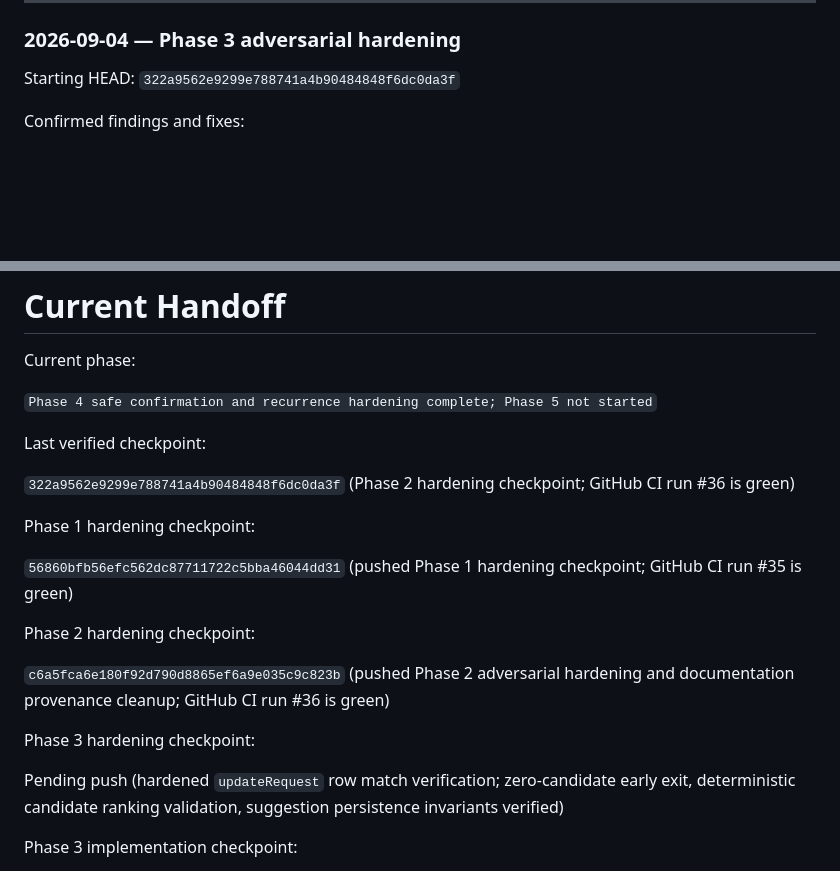
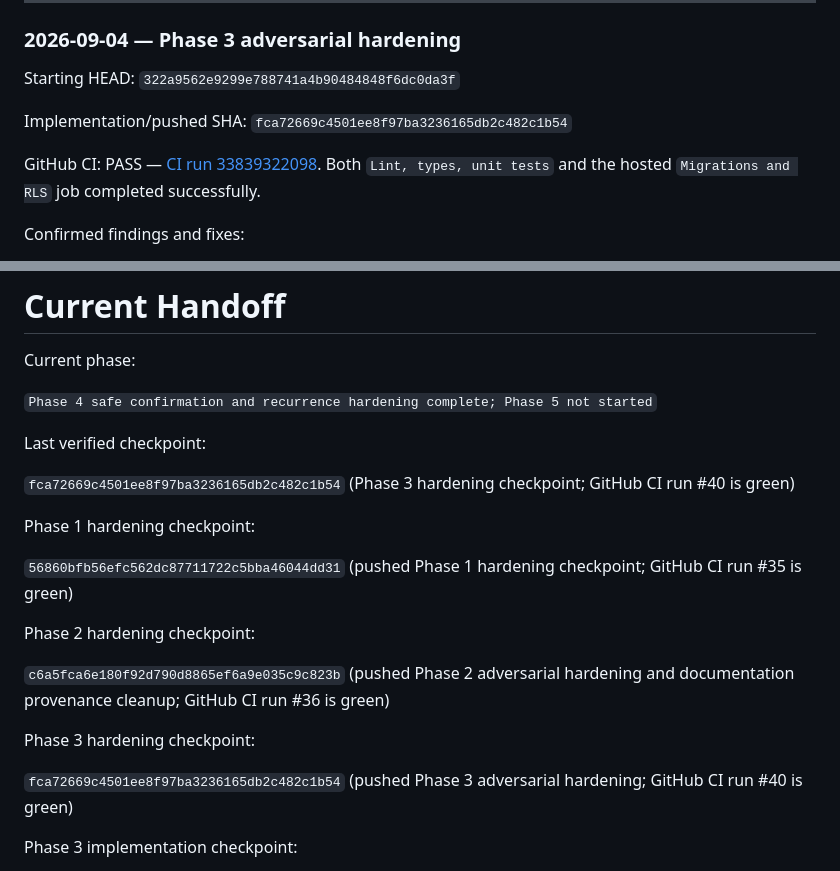
Before and after one commit to Andrewy530/BCalAI, a Markdown page: docs/sprint-6-active.md, 2 parts joined by grey strips. GitHub-like rendering; blank space fills up the shorter version.

Commit message:
docs(sprint-6): record green CI run 40 for Phase 3 hardening checkpoint

```diff
--- a/docs/sprint-6-active.md
+++ b/docs/sprint-6-active.md
@@ -2158,6 +2158,12 @@ Remaining manual/external work:
 
 Starting HEAD: `322a9562e9299e788741a4b90484848f6dc0da3f`
 
+Implementation/pushed SHA: `fca72669c4501ee8f97ba3236165db2c482c1b54`
+
+GitHub CI: PASS — [CI run 33839322098](https://github.com/Andrewy530/BCalAI/actions/runs/33839322098).
+Both `Lint, types, unit tests` and the hosted `Migrations and RLS` job
+completed successfully.
+
 Confirmed findings and fixes:
 
 1. **`updateRequest` in `proposal-repository.ts` silently succeeded on 0 rows updated.**
@@ -2264,8 +2270,8 @@ started`
 
 Last verified checkpoint:
 
-`322a9562e9299e788741a4b90484848f6dc0da3f` (Phase 2 hardening checkpoint; GitHub CI
-run #36 is green)
+`fca72669c4501ee8f97ba3236165db2c482c1b54` (Phase 3 hardening checkpoint; GitHub CI
+run #40 is green)
 
 Phase 1 hardening checkpoint:
 
@@ -2279,7 +2285,8 @@ hardening and documentation provenance cleanup; GitHub CI run #36 is green)
 
 Phase 3 hardening checkpoint:
 
-Pending push (hardened `updateRequest` row match verification; zero-candidate early exit, deterministic candidate ranking validation, suggestion persistence invariants verified)
+`fca72669c4501ee8f97ba3236165db2c482c1b54` (pushed Phase 3 adversarial
+hardening; GitHub CI run #40 is green)
 
 Phase 3 implementation checkpoint:
 
```
